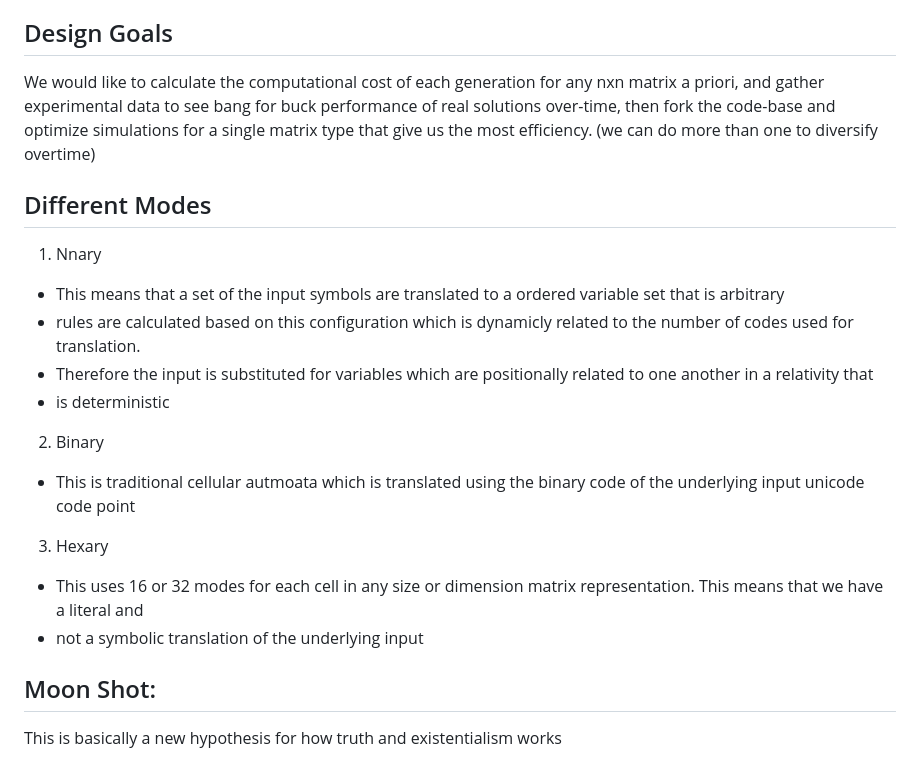
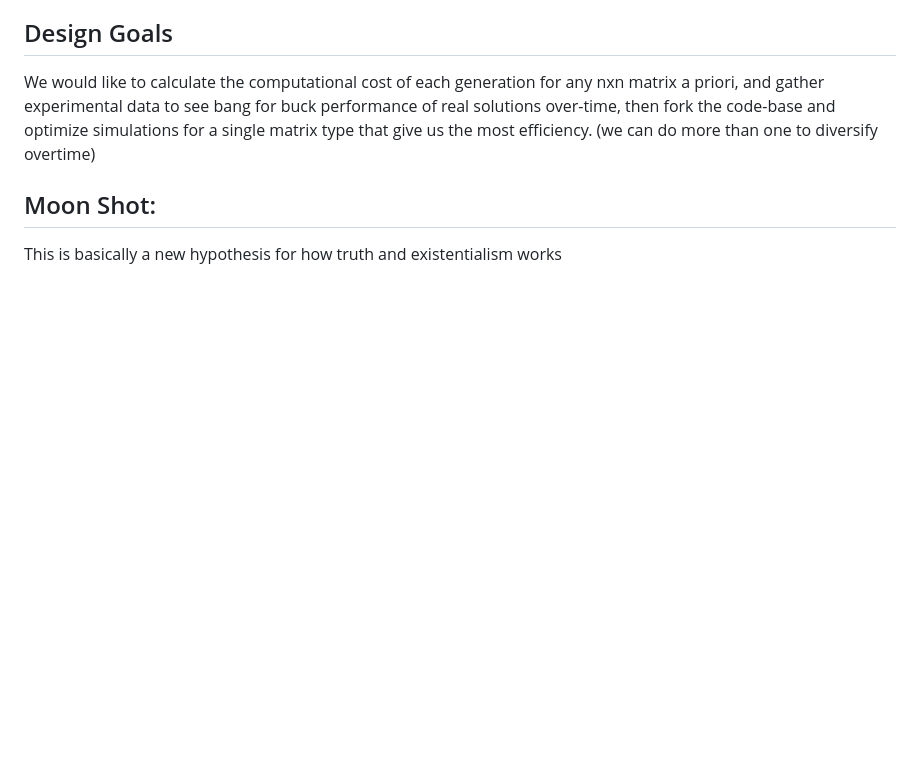
Before and after one commit to ItsZeusBro/Hermetica, a Markdown page: README.md, the part around the change. Rendered like a GitHub page; blank space fills up the shorter version.

```diff
--- a/README.md
+++ b/README.md
@@ -33,17 +33,6 @@ Finally, we want to use sasquatch to find an equation that can compute any simul
 ## Design Goals
 We would like to calculate the computational cost of each generation for any nxn matrix a priori, and gather experimental data to see bang for buck performance of real solutions over-time, then fork the code-base and optimize simulations for a single matrix type that give us the most efficiency. (we can do more than one to diversify overtime)
 
-## Different Modes
-1. Nnary
-- This means that a set of the input symbols are translated to a ordered variable set that is arbitrary
-- rules are calculated based on this configuration which is dynamicly related to the number of codes used for translation.
-- Therefore the input is substituted for variables which are positionally related to one another in a relativity that
-- is deterministic
-2. Binary
-- This is traditional cellular autmoata which is translated using the binary code of the underlying input unicode code point
-3. Hexary
-- This uses 16 or 32 modes for each cell in any size or dimension matrix representation. This means that we have a literal and
-- not a symbolic translation of the underlying input
 
 ## Moon Shot:
 This is basically a new hypothesis for how truth and existentialism works
```
